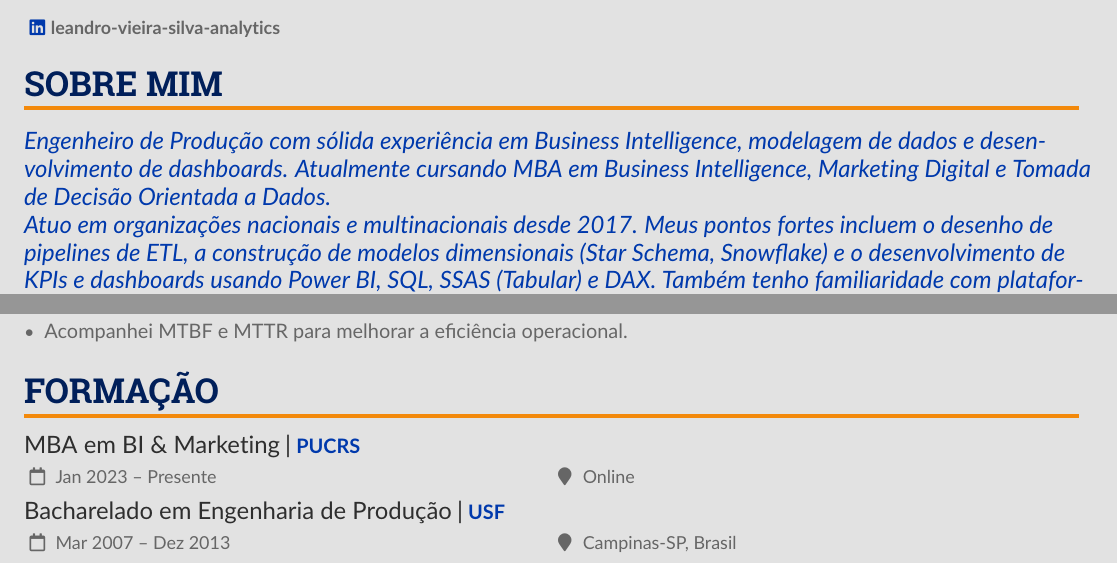
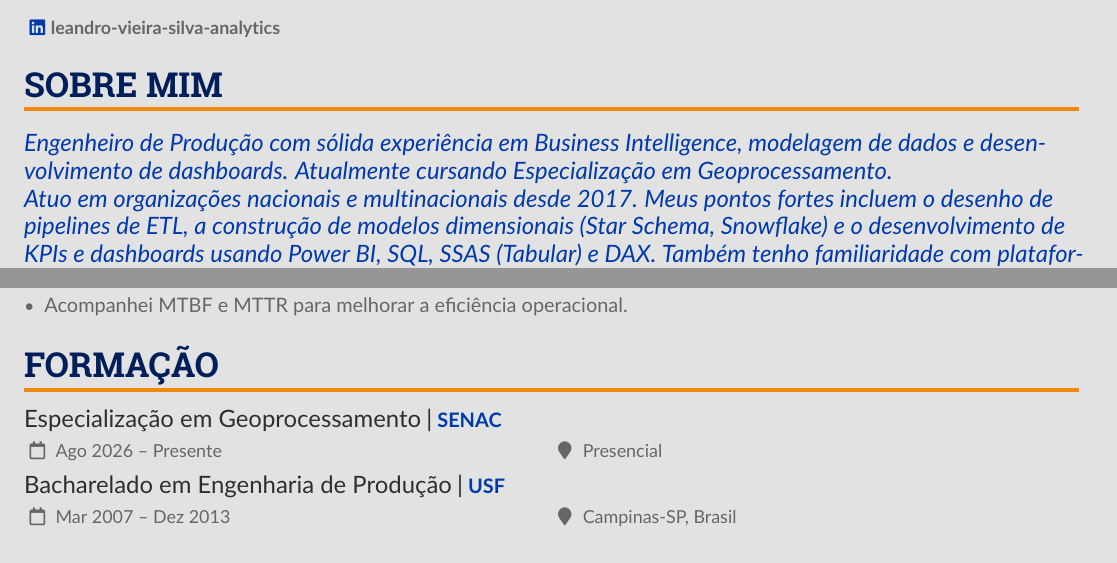
Before and after one commit to leandro-v-silva/CV, a LaTeX CV (tex/resume_pt.tex): two parts of pages 1 and 2 of 2, joined at a grey line, cut so that both start at the same text. Compiled offline with pdfLaTeX.

Commit message:
Update current studies to Geoprocessing specialization (SENAC)
Co-Authored-By: Claude Sonnet 5 <noreply@anthropic.com>

```diff
--- a/tex/resume_pt.tex
+++ b/tex/resume_pt.tex
@@ -90,7 +90,7 @@
 
 \cvsection{Sobre Mim}
 \begin{quote}
-Engenheiro de Produção com sólida experiência em Business Intelligence, modelagem de dados e desenvolvimento de dashboards. Atualmente cursando MBA em Business Intelligence, Marketing Digital e Tomada de Decisão Orientada a Dados.
+Engenheiro de Produção com sólida experiência em Business Intelligence, modelagem de dados e desenvolvimento de dashboards. Atualmente cursando Especialização em Geoprocessamento.
 
 Atuo em organizações nacionais e multinacionais desde 2017. Meus pontos fortes incluem o desenho de pipelines de ETL, a construção de modelos dimensionais (Star Schema, Snowflake) e o desenvolvimento de KPIs e dashboards usando Power BI, SQL, SSAS (Tabular) e DAX. Também tenho familiaridade com plataformas em nuvem (Azure, AWS, GCP) e metodologias ágeis (Scrum).
 
@@ -166,7 +166,7 @@ Atualmente, integro minhas habilidades de analytics ao Claude AI, LLM (modelos p
 \end{itemize}
 
 \cvsection{Formação}
-\cvevent{MBA em BI \& Marketing}{PUCRS}{Jan 2023 – Presente}{Online}
+\cvevent{Especialização em Geoprocessamento}{SENAC}{Ago 2026 – Presente}{Presencial}
 %\divider
 \cvevent{Bacharelado em Engenharia de Produção}{USF}{Mar 2007 – Dez 2013}{Campinas‑SP, Brasil}
 %\divider
```
Also changed, not shown: tex/resume_en.tex (+2 -2 lines).
